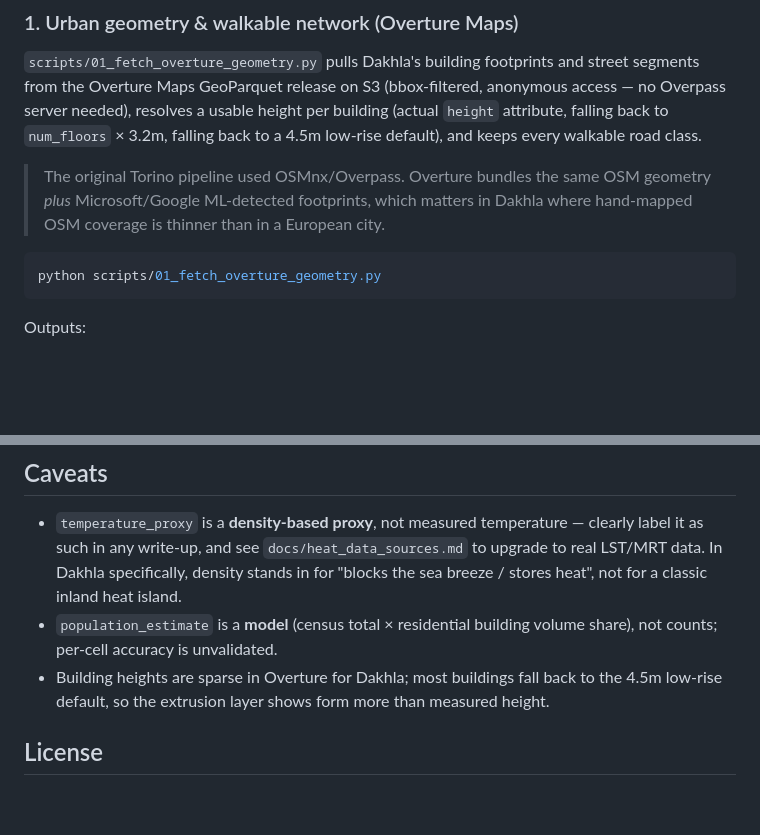
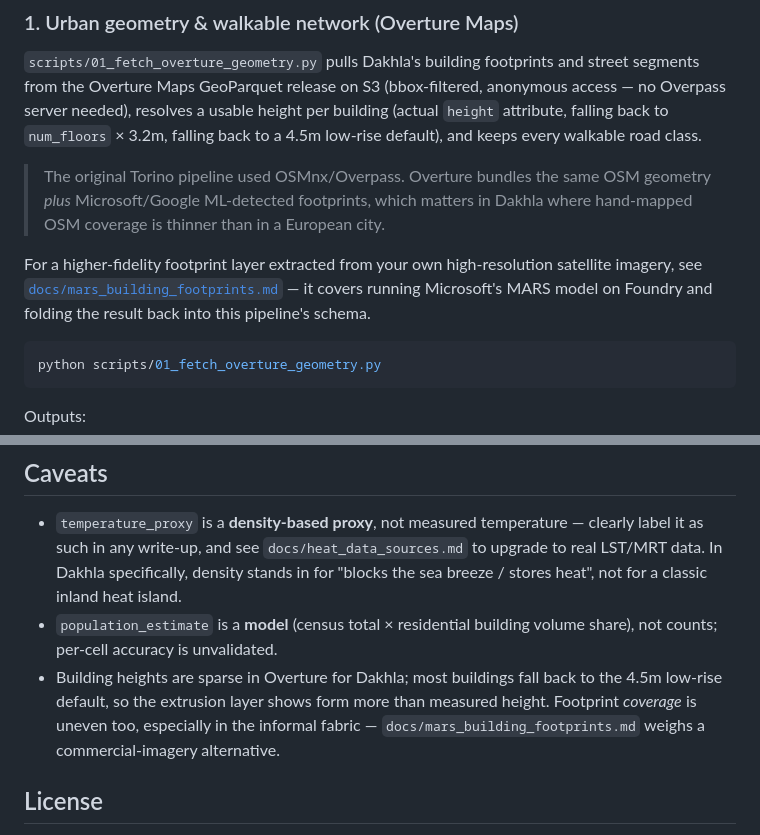
Before and after one commit to alabbaci/adnanelabbaci.github.io, a Markdown page: README.md, 2 parts joined by grey strips. Drawn GitHub-style; blank space fills up the shorter version.

````diff
--- a/README.md
+++ b/README.md
@@ -63,6 +63,12 @@ every walkable road class.
 > same OSM geometry *plus* Microsoft/Google ML-detected footprints, which
 > matters in Dakhla where hand-mapped OSM coverage is thinner than in a
 > European city.
+
+For a higher-fidelity footprint layer extracted from your own
+high-resolution satellite imagery, see
+[`docs/mars_building_footprints.md`](docs/mars_building_footprints.md) —
+it covers running Microsoft's MARS model on Foundry and folding the result
+back into this pipeline's schema.
 
 ```bash
 python scripts/01_fetch_overture_geometry.py
@@ -146,7 +152,9 @@ committed, so the GitHub Pages map works without running anything.
   volume share), not counts; per-cell accuracy is unvalidated.
 - Building heights are sparse in Overture for Dakhla; most buildings fall
   back to the 4.5m low-rise default, so the extrusion layer shows form more
-  than measured height.
+  than measured height. Footprint *coverage* is uneven too, especially in
+  the informal fabric — `docs/mars_building_footprints.md` weighs a
+  commercial-imagery alternative.
 
 ## License
 
````
Also changed, not shown: docs/mars_building_footprints.md (added, +93 -0 lines).
